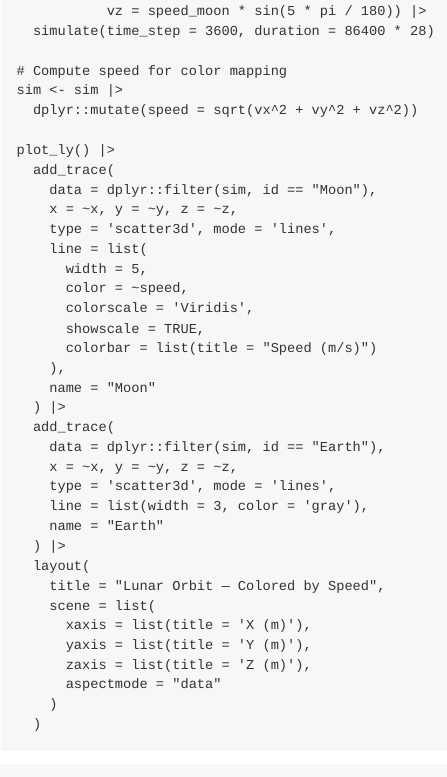
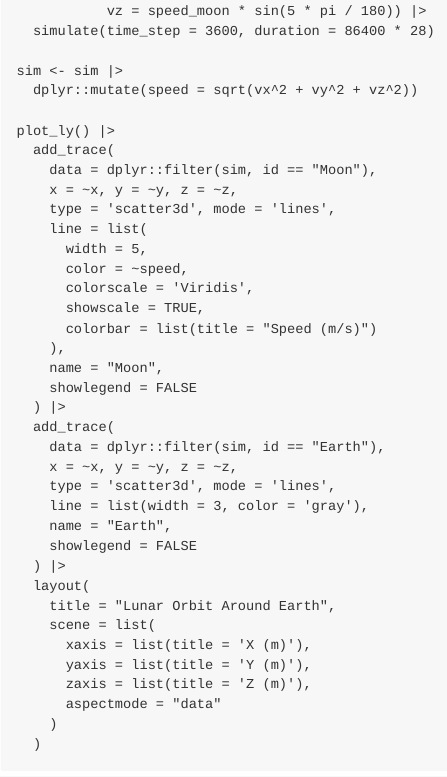
Before and after one commit to DRosenman/orbitr, an R Markdown document (README.rmd): the page in a window 1100 px wide, from 12870 px down. The pictures show the output file README.md that the author committed with the source, drawn offline in the style of GitHub.

Commit message:
fixed 3d plot for lunar orbit

```diff
--- a/README.rmd
+++ b/README.rmd
@@ -458,7 +458,6 @@ sim <- create_system() |>
            vz = speed_moon * sin(5 * pi / 180)) |>
   simulate(time_step = 3600, duration = 86400 * 28)
 
-# Compute speed for color mapping
 sim <- sim |>
   dplyr::mutate(speed = sqrt(vx^2 + vy^2 + vz^2))
 
@@ -474,17 +473,19 @@ plot_ly() |>
       showscale = TRUE,
       colorbar = list(title = "Speed (m/s)")
     ),
-    name = "Moon"
+    name = "Moon",
+    showlegend = FALSE
   ) |>
   add_trace(
     data = dplyr::filter(sim, id == "Earth"),
     x = ~x, y = ~y, z = ~z,
     type = 'scatter3d', mode = 'lines',
     line = list(width = 3, color = 'gray'),
-    name = "Earth"
+    name = "Earth",
+    showlegend = FALSE
   ) |>
   layout(
-    title = "Lunar Orbit — Colored by Speed",
+    title = "Lunar Orbit Around Earth",
     scene = list(
       xaxis = list(title = 'X (m)'),
       yaxis = list(title = 'Y (m)'),
```
Also changed, not shown: README.md, README.rmd (2 more changed lines), 1 other file.
